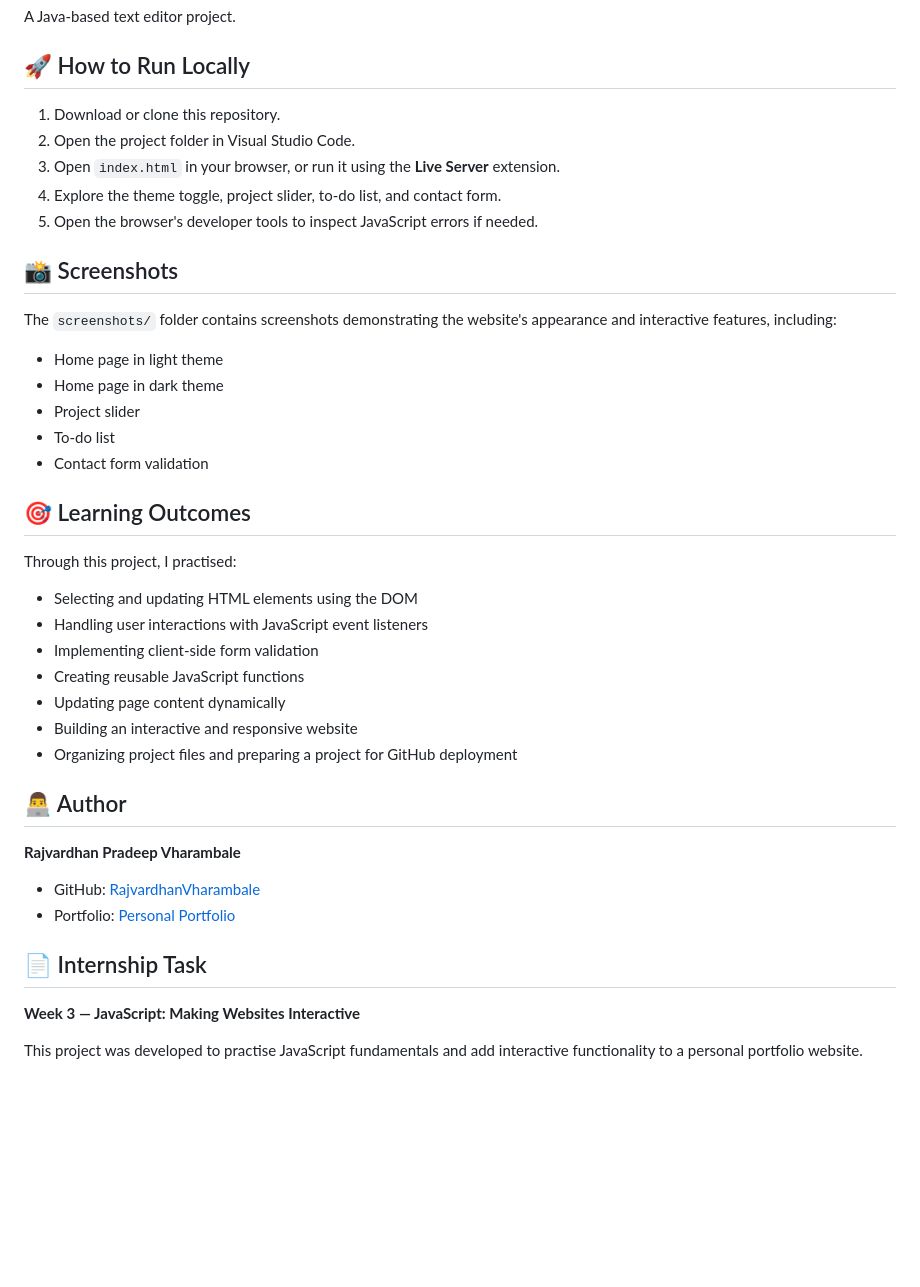
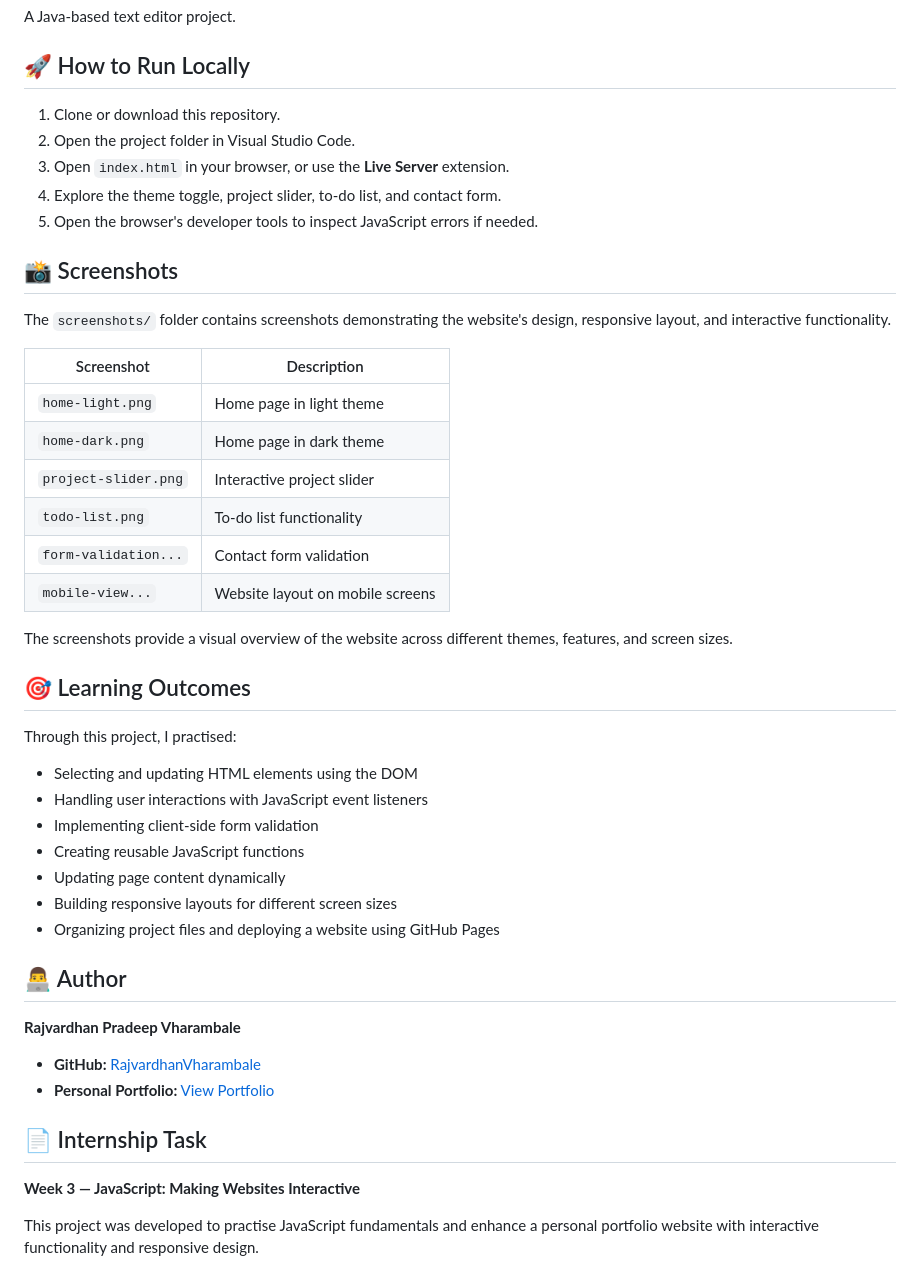
Before and after one commit to RajvardhanVharambale/portfolio-week-3, a Markdown page: README.md, the part around one of its changes. Drawn GitHub-style; blank space fills up the shorter version.

```diff
--- a/README.md
+++ b/README.md
@@ -72,21 +79,26 @@ A Java-based text editor project.
 
 ## 🚀 How to Run Locally
 
-1. Download or clone this repository.
+1. Clone or download this repository.
 2. Open the project folder in Visual Studio Code.
-3. Open `index.html` in your browser, or run it using the **Live Server** extension.
+3. Open `index.html` in your browser, or use the **Live Server** extension.
 4. Explore the theme toggle, project slider, to-do list, and contact form.
 5. Open the browser's developer tools to inspect JavaScript errors if needed.
 
 ## 📸 Screenshots
 
-The `screenshots/` folder contains screenshots demonstrating the website's appearance and interactive features, including:
+The `screenshots/` folder contains screenshots demonstrating the website's design, responsive layout, and interactive functionality.
 
-- Home page in light theme
-- Home page in dark theme
-- Project slider
-- To-do list
-- Contact form validation
+| Screenshot | Description |
+|---|---|
+| `home-light.png` | Home page in light theme |
+| `home-dark.png` | Home page in dark theme |
+| `project-slider.png` | Interactive project slider |
+| `todo-list.png` | To-do list functionality |
+| `form-validation...` | Contact form validation |
+| `mobile-view...` | Website layout on mobile screens |
+
+The screenshots provide a visual overview of the website across different themes, features, and screen sizes.
 
 ## 🎯 Learning Outcomes
 
@@ -97,18 +109,18 @@ Through this project, I practised:
 - Implementing client-side form validation
 - Creating reusable JavaScript functions
 - Updating page content dynamically
-- Building an interactive and responsive website
-- Organizing project files and preparing a project for GitHub deployment
+- Building responsive layouts for different screen sizes
+- Organizing project files and deploying a website using GitHub Pages
 
 ## 👨‍💻 Author
 
 **Rajvardhan Pradeep Vharambale**
 
-- GitHub: [RajvardhanVharambale](https://github.com/RajvardhanVharambale)
-- Portfolio: [Personal Portfolio](https://rajvardhanvharambale.github.io/rajvardhan-portfolio/)
+- **GitHub:** [RajvardhanVharambale](https://github.com/RajvardhanVharambale)
+- **Personal Portfolio:** [View Portfolio](https://rajvardhanvharambale.github.io/rajvardhan-portfolio/)
 
 ## 📄 Internship Task
 
 **Week 3 — JavaScript: Making Websites Interactive**
 
-This project was developed to practise JavaScript fundamentals and add interactive functionality to a personal portfolio website.
+This project was developed to practise JavaScript fundamentals and enhance a personal portfolio website with interactive functionality and responsive design.
```
Also changed, not shown: other parts of README.md (+17 -10 lines).
